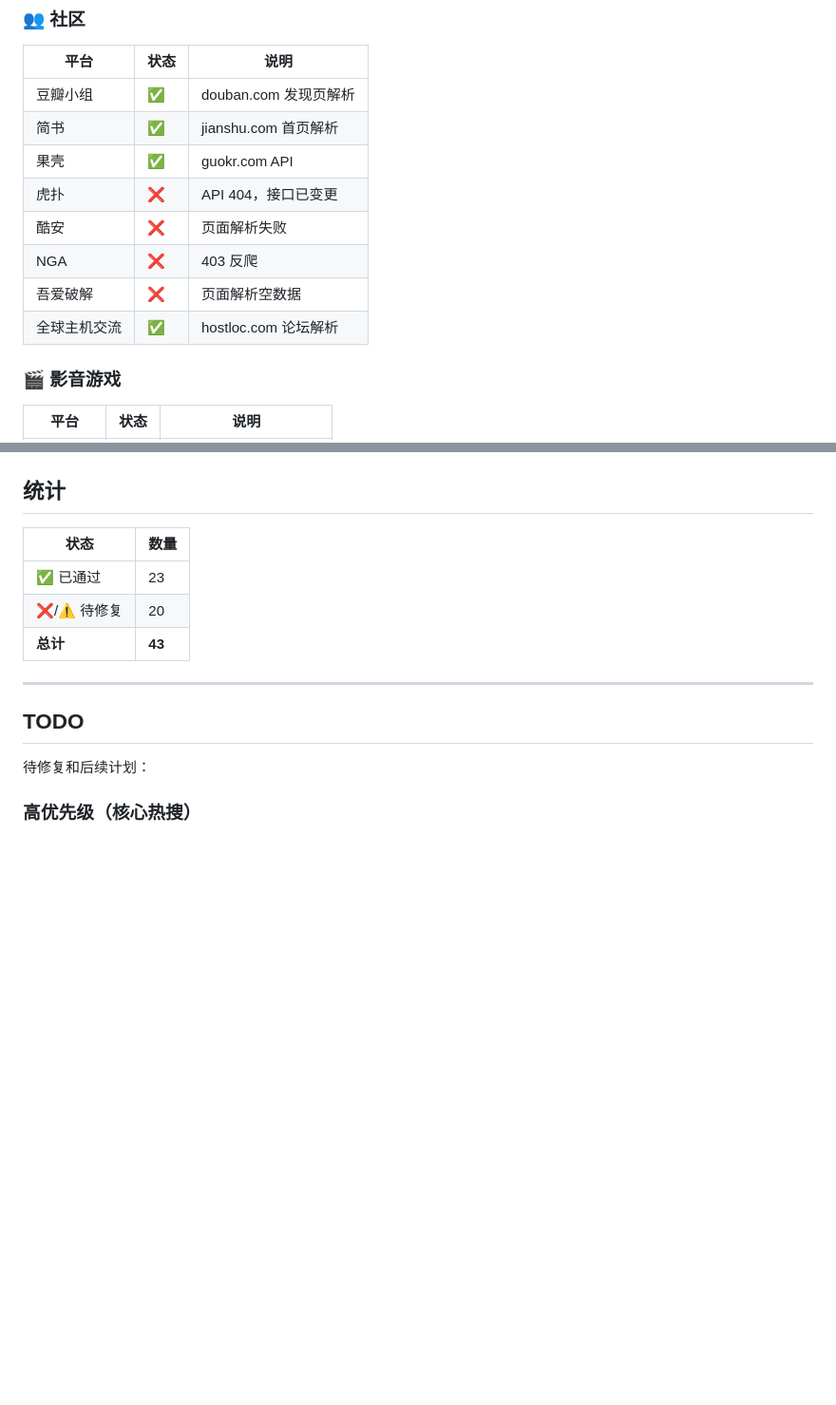
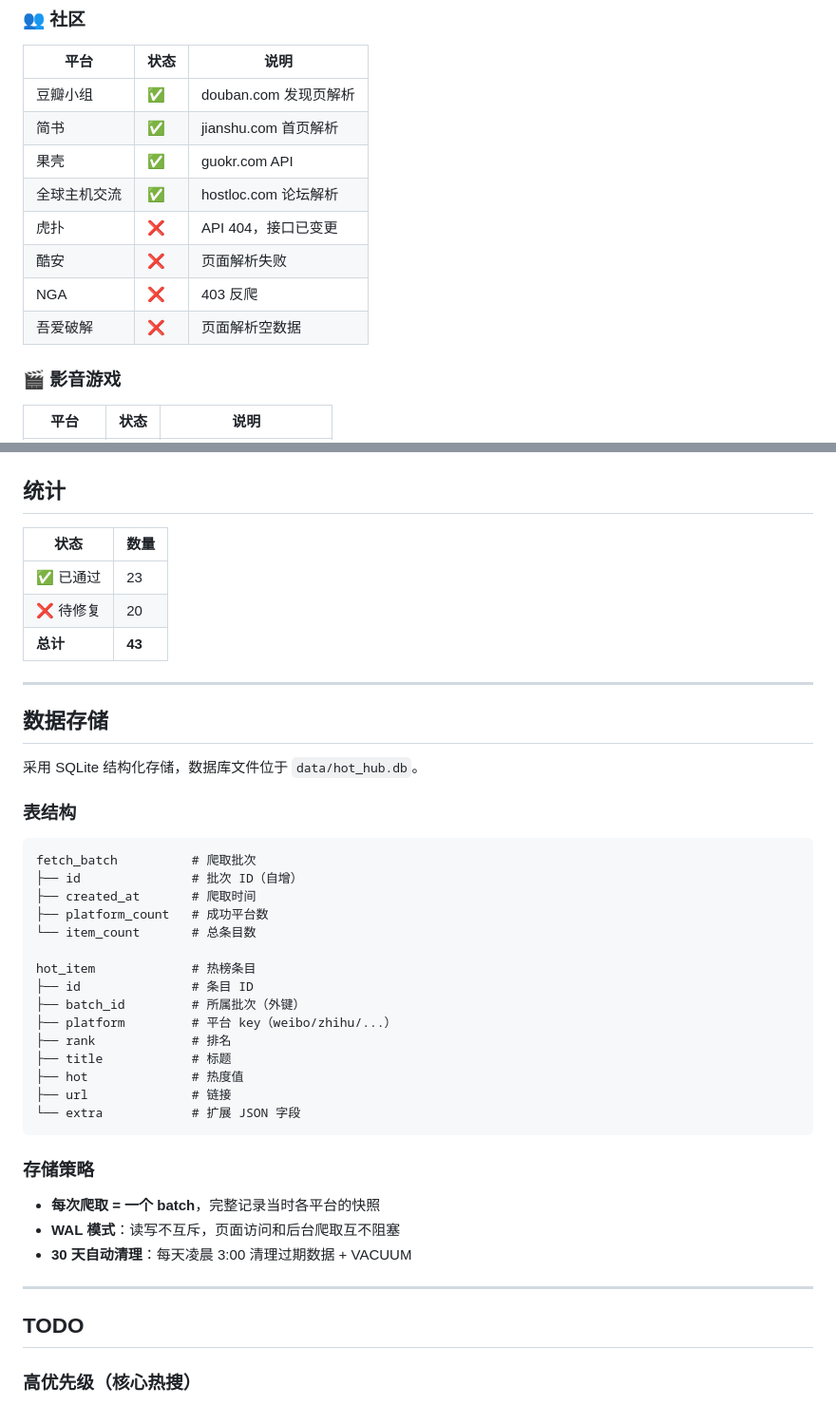
Before and after one commit to tanlon2miracle-ops/hot-hub, a Markdown page: readme.md, 2 parts joined by grey strips. Shown at 95% size. Drawn GitHub-style; blank space fills up the shorter version.

Commit message:
docs: update README with storage, scheduler, and API docs

````diff
--- a/readme.md
+++ b/readme.md
@@ -77,11 +97,11 @@ python app.py
 | 豆瓣小组 | ✅ | douban.com 发现页解析 |
 | 简书 | ✅ | jianshu.com 首页解析 |
 | 果壳 | ✅ | guokr.com API |
+| 全球主机交流 | ✅ | hostloc.com 论坛解析 |
 | 虎扑 | ❌ | API 404，接口已变更 |
 | 酷安 | ❌ | 页面解析失败 |
 | NGA | ❌ | 403 反爬 |
 | 吾爱破解 | ❌ | 页面解析空数据 |
-| 全球主机交流 | ✅ | hostloc.com 论坛解析 |
 
 ### 🎬 影音游戏
 
@@ -110,14 +130,44 @@ python app.py
 | 状态 | 数量 |
 |------|------|
 | ✅ 已通过 | 23 |
-| ❌/⚠️ 待修复 | 20 |
+| ❌ 待修复 | 20 |
 | **总计** | **43** |
 
 ---
 
+## 数据存储
+
+采用 SQLite 结构化存储，数据库文件位于 `data/hot_hub.db`。
+
+### 表结构
+
+```
+fetch_batch          # 爬取批次
+├── id               # 批次 ID（自增）
+├── created_at       # 爬取时间
+├── platform_count   # 成功平台数
+└── item_count       # 总条目数
+
+hot_item             # 热榜条目
+├── id               # 条目 ID
+├── batch_id         # 所属批次（外键）
+├── platform         # 平台 key（weibo/zhihu/...）
+├── rank             # 排名
+├── title            # 标题
+├── hot              # 热度值
+├── url              # 链接
+└── extra            # 扩展 JSON 字段
+```
+
+### 存储策略
+
+- **每次爬取 = 一个 batch**，完整记录当时各平台的快照
+- **WAL 模式**：读写不互斥，页面访问和后台爬取互不阻塞
+- **30 天自动清理**：每天凌晨 3:00 清理过期数据 + VACUUM
+
+---
+
 ## TODO
-
-待修复和后续计划：
 
 ### 高优先级（核心热搜）
 - [ ] **快手**：切换为移动端 API 或 SSR 方案
````
Also changed, not shown: other parts of readme.md (+36 -10 lines).
